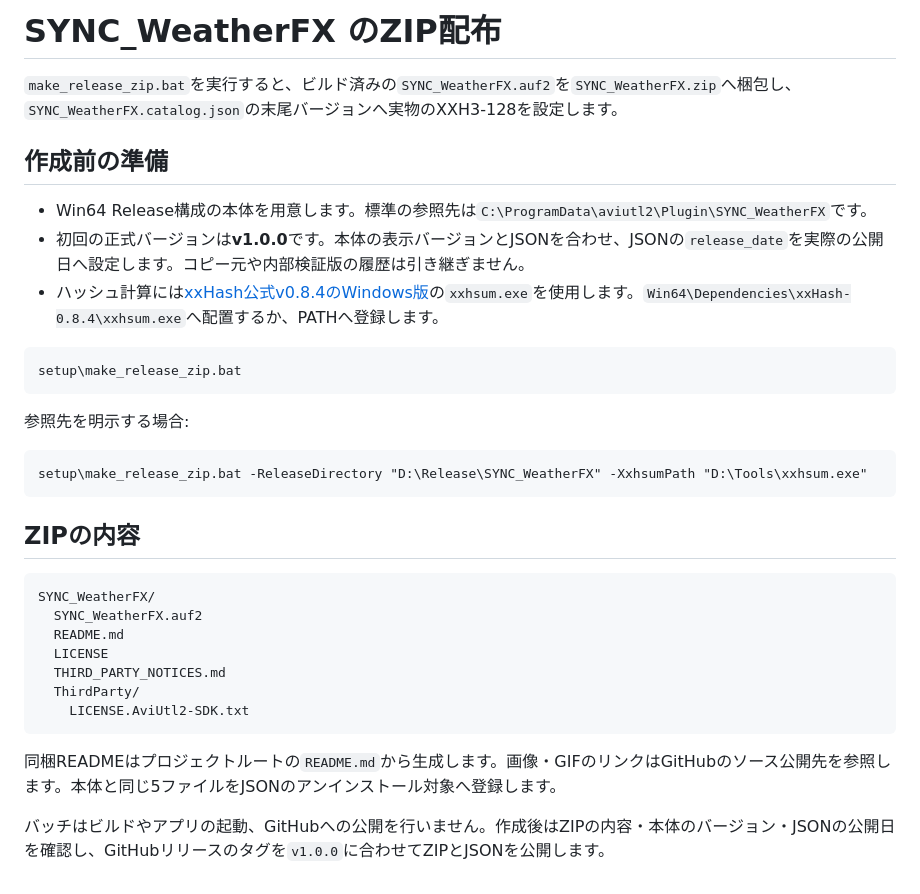
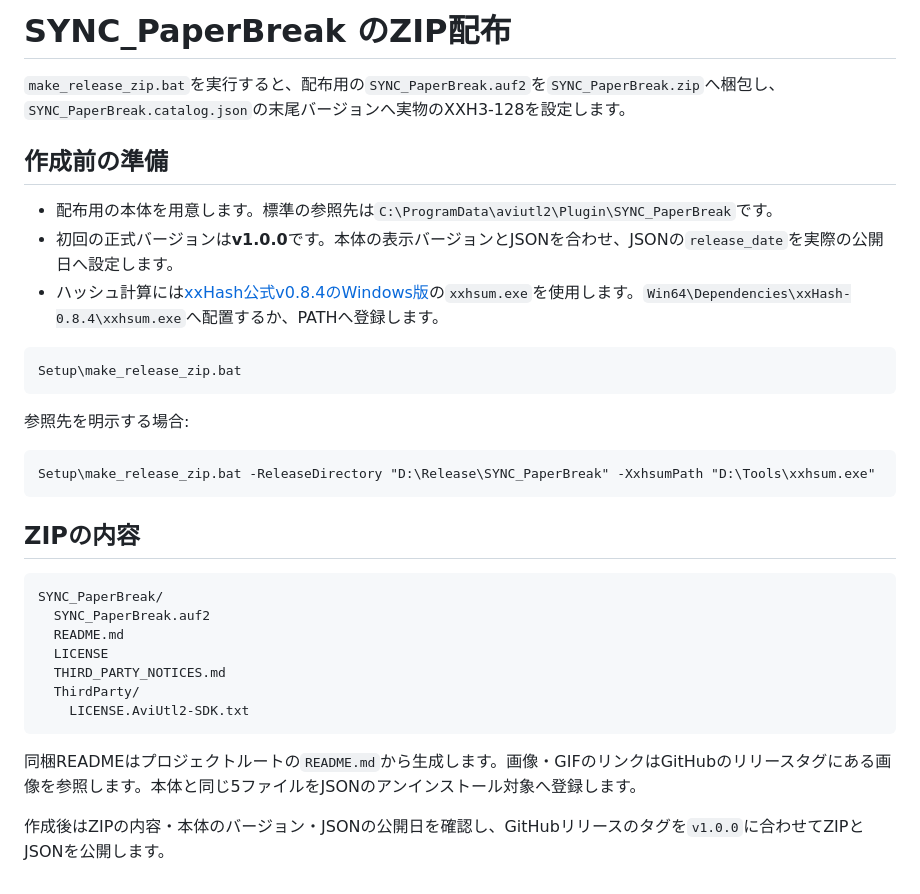
Before and after one commit to vramwiz/SYNC_PaperBreak, a Markdown page: Setup/README.md, the part around the change. GitHub-like rendering.

````diff
--- a/Setup/README.md
+++ b/Setup/README.md
@@ -1,28 +1,28 @@
-# SYNC_WeatherFX のZIP配布
+# SYNC_PaperBreak のZIP配布
 
-`make_release_zip.bat`を実行すると、ビルド済みの`SYNC_WeatherFX.auf2`を`SYNC_WeatherFX.zip`へ梱包し、`SYNC_WeatherFX.catalog.json`の末尾バージョンへ実物のXXH3-128を設定します。
+`make_release_zip.bat`を実行すると、配布用の`SYNC_PaperBreak.auf2`を`SYNC_PaperBreak.zip`へ梱包し、`SYNC_PaperBreak.catalog.json`の末尾バージョンへ実物のXXH3-128を設定します。
 
 ## 作成前の準備
 
-- Win64 Release構成の本体を用意します。標準の参照先は`C:\ProgramData\aviutl2\Plugin\SYNC_WeatherFX`です。
-- 初回の正式バージョンは**v1.0.0**です。本体の表示バージョンとJSONを合わせ、JSONの`release_date`を実際の公開日へ設定します。コピー元や内部検証版の履歴は引き継ぎません。
+- 配布用の本体を用意します。標準の参照先は`C:\ProgramData\aviutl2\Plugin\SYNC_PaperBreak`です。
+- 初回の正式バージョンは**v1.0.0**です。本体の表示バージョンとJSONを合わせ、JSONの`release_date`を実際の公開日へ設定します。
 - ハッシュ計算には[xxHash公式v0.8.4のWindows版](https://github.com/Cyan4973/xxHash/releases/download/v0.8.4/xxhsum_win64_v0_8_4.zip)の`xxhsum.exe`を使用します。`Win64\Dependencies\xxHash-0.8.4\xxhsum.exe`へ配置するか、PATHへ登録します。
 
 ```bat
-setup\make_release_zip.bat
+Setup\make_release_zip.bat
 ```
 
 参照先を明示する場合:
 
 ```bat
-setup\make_release_zip.bat -ReleaseDirectory "D:\Release\SYNC_WeatherFX" -XxhsumPath "D:\Tools\xxhsum.exe"
+Setup\make_release_zip.bat -ReleaseDirectory "D:\Release\SYNC_PaperBreak" -XxhsumPath "D:\Tools\xxhsum.exe"
 ```
 
 ## ZIPの内容
 
 ```text
-SYNC_WeatherFX/
-  SYNC_WeatherFX.auf2
+SYNC_PaperBreak/
+  SYNC_PaperBreak.auf2
   README.md
   LICENSE
   THIRD_PARTY_NOTICES.md
@@ -30,6 +30,6 @@ SYNC_WeatherFX/
     LICENSE.AviUtl2-SDK.txt
 ```
 
-同梱READMEはプロジェクトルートの`README.md`から生成します。画像・GIFのリンクはGitHubのソース公開先を参照します。本体と同じ5ファイルをJSONのアンインストール対象へ登録します。
+同梱READMEはプロジェクトルートの`README.md`から生成します。画像・GIFのリンクはGitHubのリリースタグにある画像を参照します。本体と同じ5ファイルをJSONのアンインストール対象へ登録します。
 
-バッチはビルドやアプリの起動、GitHubへの公開を行いません。作成後はZIPの内容・本体のバージョン・JSONの公開日を確認し、GitHubリリースのタグを`v1.0.0`に合わせてZIPとJSONを公開します。
+作成後はZIPの内容・本体のバージョン・JSONの公開日を確認し、GitHubリリースのタグを`v1.0.0`に合わせてZIPとJSONを公開します。
````
Also changed, not shown: README.md (+20 -6 lines), note.md (+1 -1 lines), Sample/paperbreak-preview.png (added), 6 other files.
